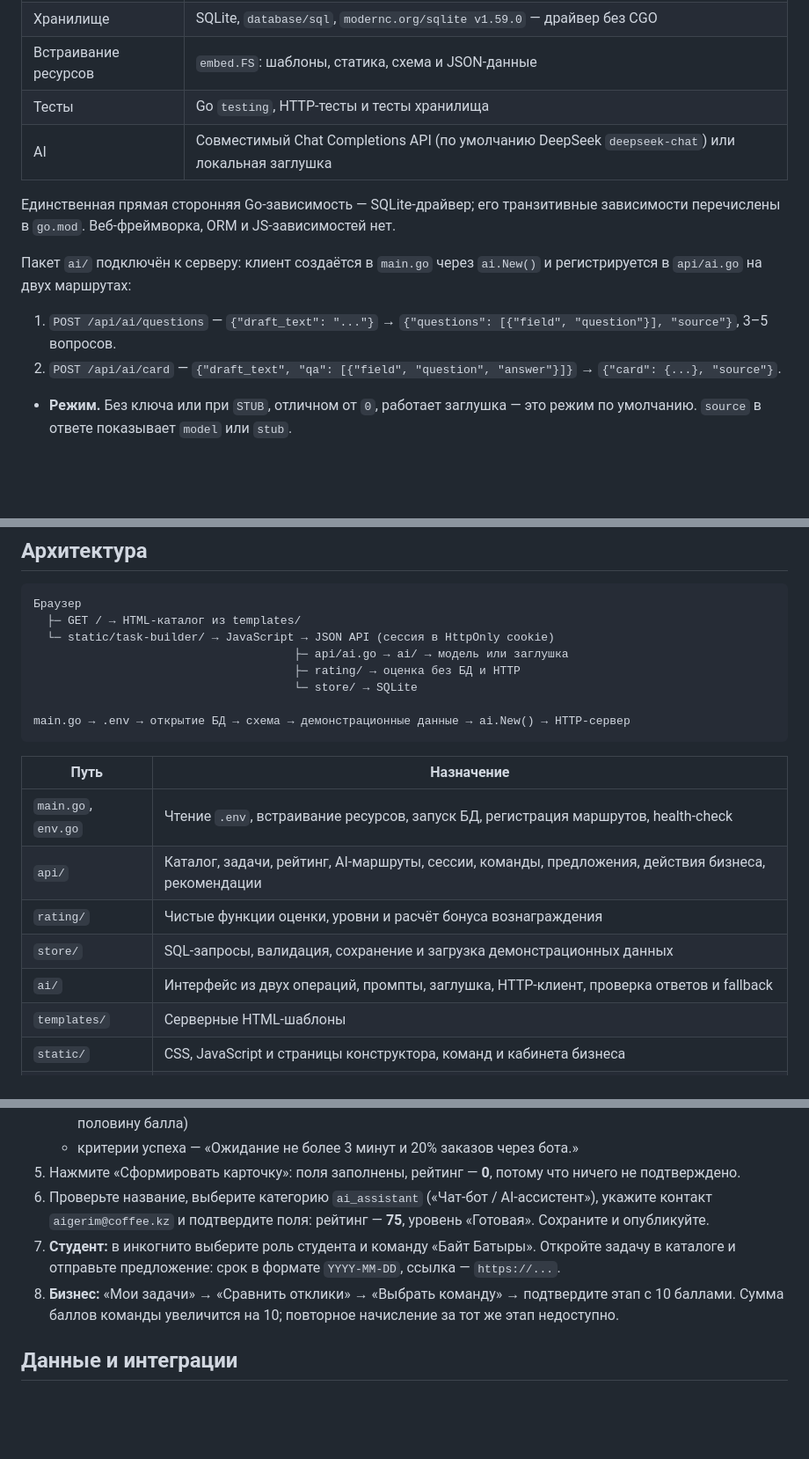
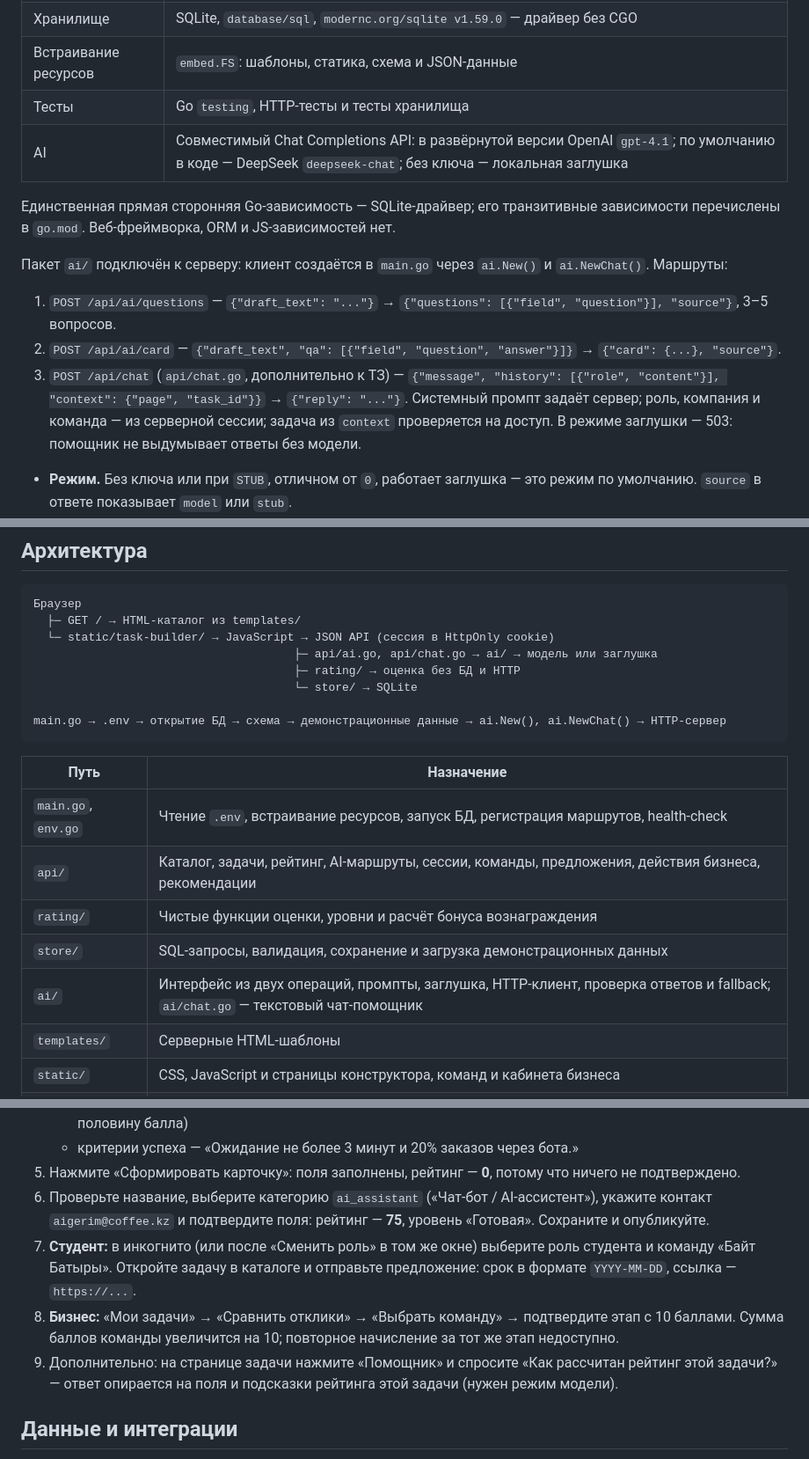
Before and after one commit to BAITC-Hacks/hack-7c4211c3-kilc, a Markdown page: README.md, 3 parts joined by grey strips. Shown at 88% size. Rendered like a GitHub page; blank space fills up the shorter version.

Commit message:
docs(readme): описать чат-помощник, смену роли и модель
Час: 5
AI: да — README сверен с кодом
Проверка: go test ./...; чат и смена роли проверены в браузере

````diff
--- a/README.md
+++ b/README.md
@@ -63,14 +65,15 @@
 | Хранилище | SQLite, `database/sql`, `modernc.org/sqlite v1.59.0` — драйвер без CGO |
 | Встраивание ресурсов | `embed.FS`: шаблоны, статика, схема и JSON-данные |
 | Тесты | Go `testing`, HTTP-тесты и тесты хранилища |
-| AI | Совместимый Chat Completions API (по умолчанию DeepSeek `deepseek-chat`) или локальная заглушка |
+| AI | Совместимый Chat Completions API: в развёрнутой версии OpenAI `gpt-4.1`; по умолчанию в коде — DeepSeek `deepseek-chat`; без ключа — локальная заглушка |
 
 Единственная прямая сторонняя Go-зависимость — SQLite-драйвер; его транзитивные зависимости перечислены в `go.mod`. Веб-фреймворка, ORM и JS-зависимостей нет.
 
-Пакет `ai/` подключён к серверу: клиент создаётся в `main.go` через `ai.New()` и регистрируется в `api/ai.go` на двух маршрутах:
+Пакет `ai/` подключён к серверу: клиент создаётся в `main.go` через `ai.New()` и `ai.NewChat()`. Маршруты:
 
 1. `POST /api/ai/questions` — `{"draft_text": "..."}` → `{"questions": [{"field", "question"}], "source"}`, 3–5 вопросов.
 2. `POST /api/ai/card` — `{"draft_text", "qa": [{"field", "question", "answer"}]}` → `{"card": {...}, "source"}`.
+3. `POST /api/chat` (`api/chat.go`, дополнительно к ТЗ) — `{"message", "history": [{"role", "content"}], "context": {"page", "task_id"}}` → `{"reply": "..."}`. Системный промпт задаёт сервер; роль, компания и команда — из серверной сессии; задача из `context` проверяется на доступ. В режиме заглушки — 503: помощник не выдумывает ответы без модели.
 
 - **Режим.** Без ключа или при `STUB`, отличном от `0`, работает заглушка — это режим по умолчанию. `source` в ответе показывает `model` или `stub`.
 - **Промпты** — `ai/prompts.go` (`QuestionsPrompt`, `CardPrompt`): только факты из черновика и ответов, ничего не придумывать, строгий JSON.
@@ -87,11 +90,11 @@
 Браузер
   ├─ GET / → HTML-каталог из templates/
   └─ static/task-builder/ → JavaScript → JSON API (сессия в HttpOnly cookie)
-                                      ├─ api/ai.go → ai/ → модель или заглушка
+                                      ├─ api/ai.go, api/chat.go → ai/ → модель или заглушка
                                       ├─ rating/ → оценка без БД и HTTP
                                       └─ store/ → SQLite
 
-main.go → .env → открытие БД → схема → демонстрационные данные → ai.New() → HTTP-сервер
+main.go → .env → открытие БД → схема → демонстрационные данные → ai.New(), ai.NewChat() → HTTP-сервер
 ```
 
 | Путь | Назначение |
@@ -100,7 +103,7 @@ main.go → .env → открытие БД → схема → демонстра
 | `api/` | Каталог, задачи, рейтинг, AI-маршруты, сессии, команды, предложения, действия бизнеса, рекомендации |
 | `rating/` | Чистые функции оценки, уровни и расчёт бонуса вознаграждения |
 | `store/` | SQL-запросы, валидация, сохранение и загрузка демонстрационных данных |
-| `ai/` | Интерфейс из двух операций, промпты, заглушка, HTTP-клиент, проверка ответов и fallback |
+| `ai/` | Интерфейс из двух операций, промпты, заглушка, HTTP-клиент, проверка ответов и fallback; `ai/chat.go` — текстовый чат-помощник |
 | `templates/` | Серверные HTML-шаблоны |
 | `static/` | CSS, JavaScript и страницы конструктора, команд и кабинета бизнеса |
 | `schema.sql` | Схема таблиц задач, команд, предложений и сессий браузера |
@@ -197,8 +200,9 @@ go test ./...
    - критерии успеха — «Ожидание не более 3 минут и 20% заказов через бота.»
 5. Нажмите «Сформировать карточку»: поля заполнены, рейтинг — **0**, потому что ничего не подтверждено.
 6. Проверьте название, выберите категорию `ai_assistant` («Чат-бот / AI-ассистент»), укажите контакт `aigerim@coffee.kz` и подтвердите поля: рейтинг — **75**, уровень «Готовая». Сохраните и опубликуйте.
-7. **Студент:** в инкогнито выберите роль студента и команду «Байт Батыры». Откройте задачу в каталоге и отправьте предложение: срок в формате `YYYY-MM-DD`, ссылка — `https://...`.
+7. **Студент:** в инкогнито (или после «Сменить роль» в том же окне) выберите роль студента и команду «Байт Батыры». Откройте задачу в каталоге и отправьте предложение: срок в формате `YYYY-MM-DD`, ссылка — `https://...`.
 8. **Бизнес:** «Мои задачи» → «Сравнить отклики» → «Выбрать команду» → подтвердите этап с 10 баллами. Сумма баллов команды увеличится на 10; повторное начисление за тот же этап недоступно.
+9. Дополнительно: на странице задачи нажмите «Помощник» и спросите «Как рассчитан рейтинг этой задачи?» — ответ опирается на поля и подсказки рейтинга этой задачи (нужен режим модели).
 
 ## Данные и интеграции
 
````
Also changed, not shown: other parts of README.md (+6 -1 lines).
